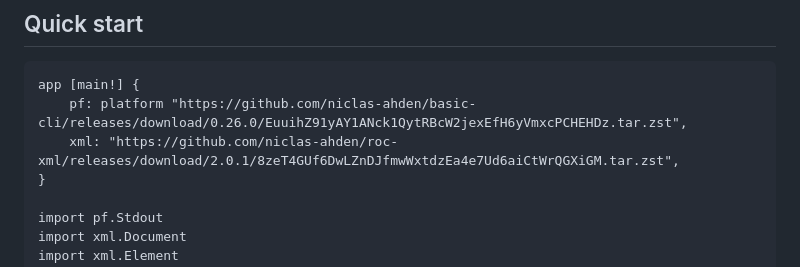
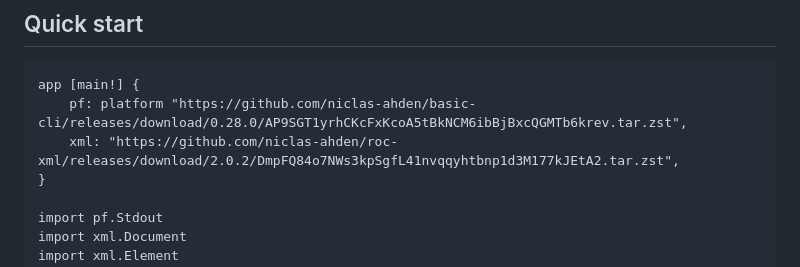
Before and after one commit to niclas-ahden/roc-xml, a Markdown page: README.md, the part around the change. GitHub-like rendering.

Commit message:
Release 2.0.2

````diff
--- a/README.md
+++ b/README.md
@@ -6,8 +6,8 @@ Simple XML generation in Roc.
 
 ```roc
 app [main!] {
-    pf: platform "https://github.com/niclas-ahden/basic-cli/releases/download/0.26.0/EuuihZ91yAY1ANck1QytRBcW2jexEfH6yVmxcPCHEHDz.tar.zst",
-    xml: "https://github.com/niclas-ahden/roc-xml/releases/download/2.0.1/8zeT4GUf6DwLZnDJfmwWxtdzEa4e7Ud6aiCtWrQGXiGM.tar.zst",
+    pf: platform "https://github.com/niclas-ahden/basic-cli/releases/download/0.28.0/AP9SGT1yrhCKcFxKcoA5tBkNCM6ibBjBxcQGMTb6krev.tar.zst",
+    xml: "https://github.com/niclas-ahden/roc-xml/releases/download/2.0.2/DmpFQ84o7NWs3kpSgfL41nvqqyhtbnp1d3M177kJEtA2.tar.zst",
 }
 
 import pf.Stdout
````
